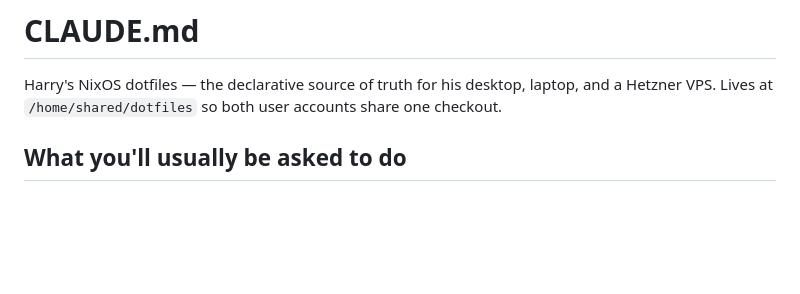
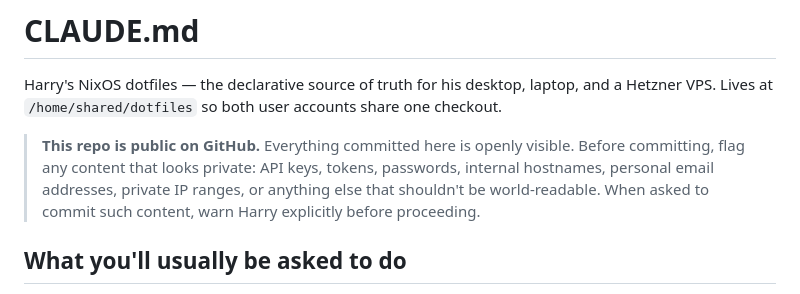
Before and after one commit to bluescorpian/dotfiles, a Markdown page: CLAUDE.md, the part around the change. Drawn GitHub-style; blank space fills up the shorter version.

Commit message:
CLAUDE.md: note that repo is public; warn before committing private content

```diff
--- a/CLAUDE.md
+++ b/CLAUDE.md
@@ -1,6 +1,8 @@
 # CLAUDE.md
 
 Harry's NixOS dotfiles — the declarative source of truth for his desktop, laptop, and a Hetzner VPS. Lives at `/home/shared/dotfiles` so both user accounts share one checkout.
+
+> **This repo is public on GitHub.** Everything committed here is openly visible. Before committing, flag any content that looks private: API keys, tokens, passwords, internal hostnames, personal email addresses, private IP ranges, or anything else that shouldn't be world-readable. When asked to commit such content, warn Harry explicitly before proceeding.
 
 ## What you'll usually be asked to do
 
```
